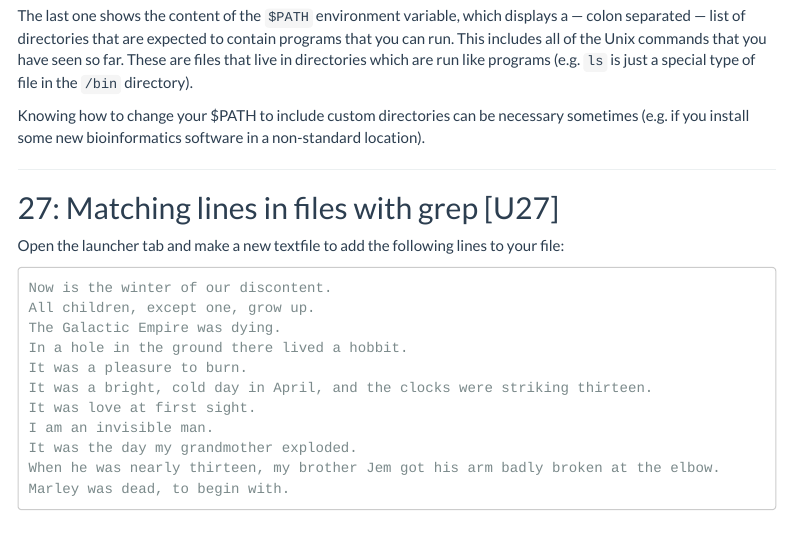
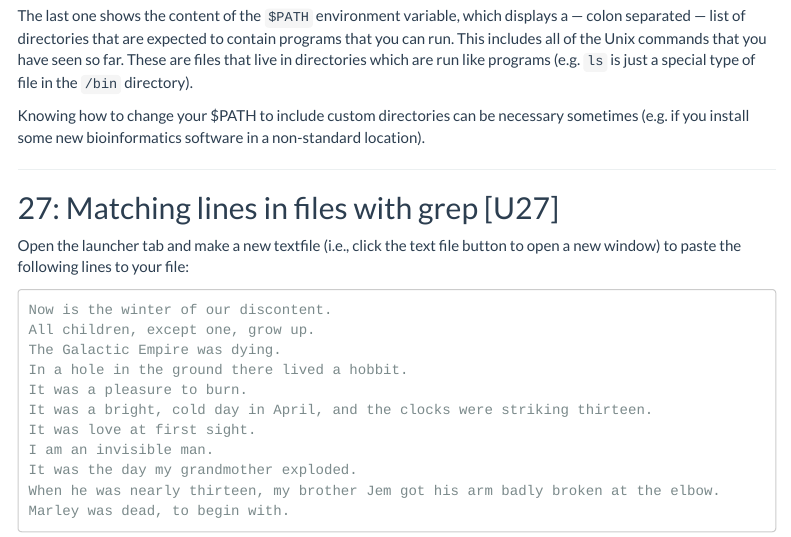
Before and after one commit to rsbrennan/EvolutionaryGenomics_2024, an R Markdown document (Tutorials/Tutorial_01_unix.Rmd): the page in a window 1100 px wide, from 13120 px down. The pictures show the output file Tutorials/Tutorial_01_unix.html that the author committed with the source, opened offline; menus at the side of the page are left out; long lines of code are wrapped.

Commit message:
clarify txt file

```diff
--- a/Tutorials/Tutorial_01_unix.Rmd
+++ b/Tutorials/Tutorial_01_unix.Rmd
@@ -626,7 +626,7 @@ Knowing how to change your $PATH to include custom directories can be necessary
 
 ## 27: Matching lines in files with grep [U27] ##
 
-Open the launcher tab and make a new textfile to add the following lines to your file:
+Open the launcher tab and make a new textfile (i.e., click the text file button to open a new window) to paste the following lines to your file:
 
 
     Now is the winter of our discontent.
```
Also changed, not shown: Tutorials/Tutorial_01_unix.html.
